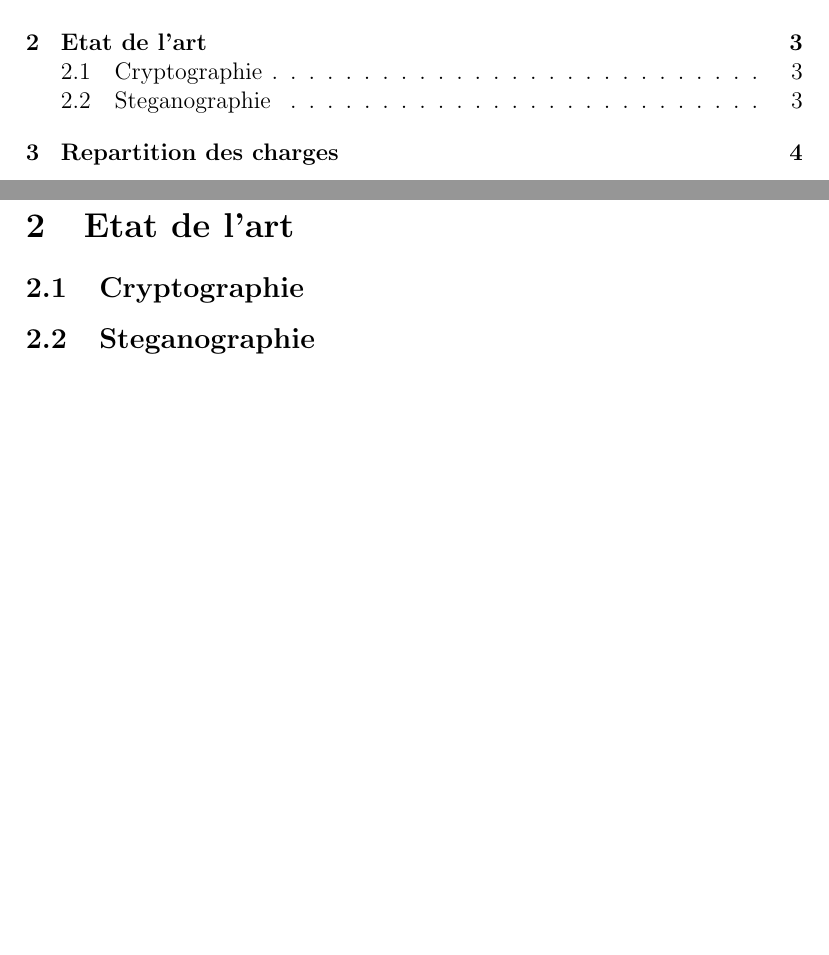
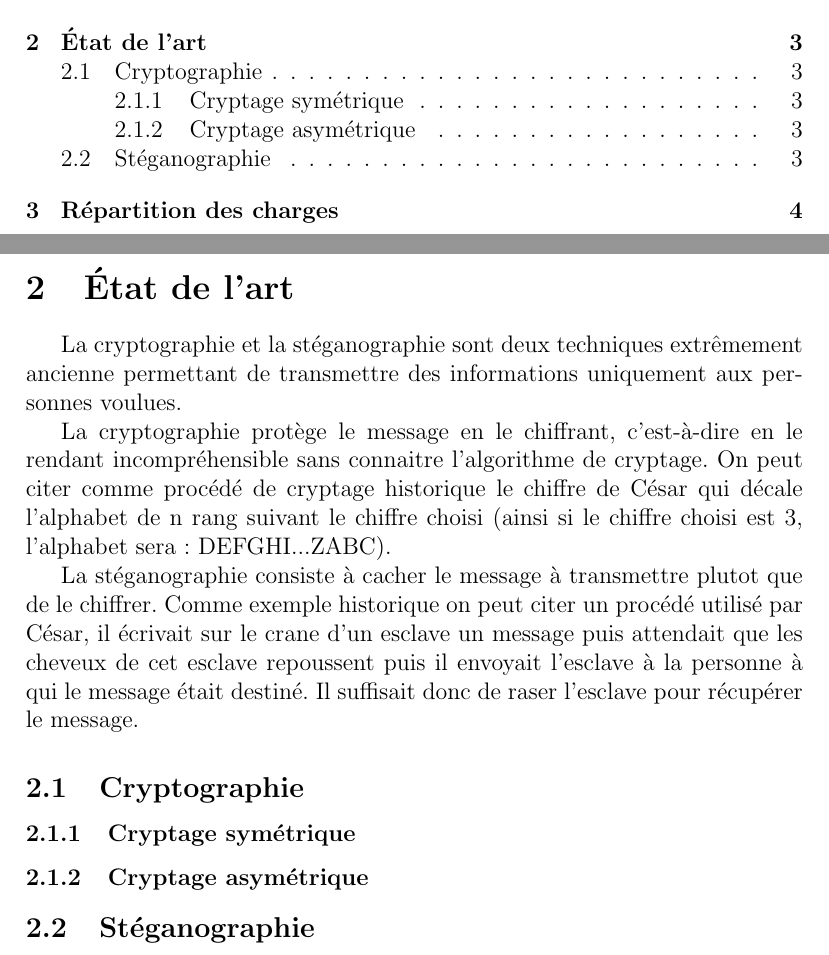
Before and after one commit to sillage/projetnigma, a LaTeX document (Cahier des charges.tex): two parts of pages 1 and 3 of 4, joined at a grey line, cut so that both start at the same text, the shorter picture padded with empty space. Compiled offline with pdfLaTeX.

Commit message:
Ajout du début de l'état de l'art

```diff
--- a/Cahier des charges.tex
+++ b/Cahier des charges.tex
@@ -1,7 +1,7 @@
 \documentclass[a4paper,12pt]{article}
 
-\usepackage[francais]{babel}
-\usepackage[latin1]{inputenc}
+\usepackage[french]{babel}
+\usepackage[utf8]{inputenc}
 
 
 \title{Cahier des charges du ProjetNigma}
@@ -17,7 +17,16 @@
 	\section{Introduction}
 	%introduction rapide
 	\newpage
-	\section{Etat de l'art}
+	\section{\'{E}tat de l'art}
+		La cryptographie et la stéganographie sont deux techniques extrêmement ancienne permettant de transmettre des informations uniquement aux personnes voulues.
+
+ La cryptographie protège le message en le chiffrant, c'est-à-dire en le rendant incompréhensible sans connaitre l'algorithme de cryptage. On peut citer comme procédé de cryptage historique le chiffre de César qui décale l'alphabet de n rang suivant le chiffre choisi (ainsi si le chiffre choisi est 3, l'alphabet sera : DEFGHI...ZABC).
+
+	La stéganographie consiste à cacher le message à transmettre plutot que de le chiffrer. Comme exemple historique on peut citer un procédé utilisé par César, il écrivait sur le crane d'un esclave un message puis attendait que les cheveux de cet esclave repoussent puis il envoyait l'esclave à la personne à qui le message était destiné. Il suffisait donc de raser l'esclave pour récupérer le message.
 		\subsection{Cryptographie}
-		\subsection{Steganographie}
+			\subsubsection{Cryptage symétrique}
+
+			\subsubsection{Cryptage asymétrique}
+
+		\subsection{Stéganographie}
 	\newpage
```
Also changed, not shown: Cahier des charges.pdf, Cahier des charges.tex (4 more changed lines).
